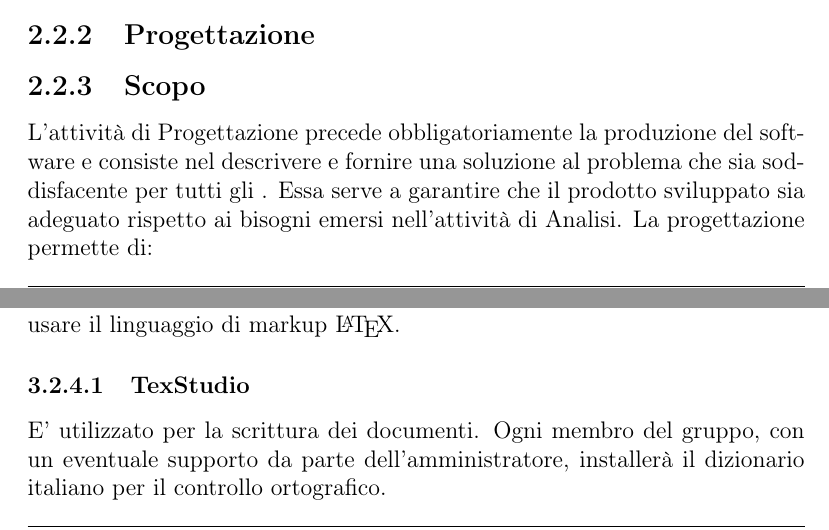
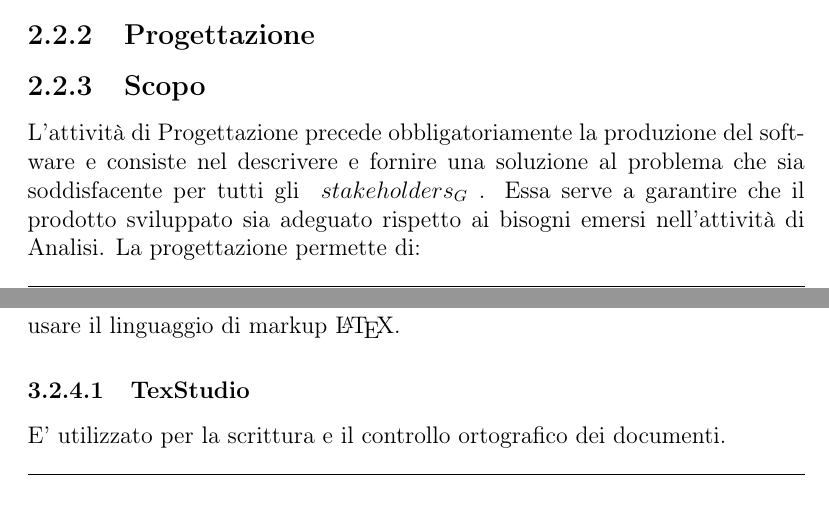
Before and after one commit to mirkofranco/ProgettoSWEDocumentazione, a LaTeX book (Interni/Norme di Progetto/NormeDiProgetto.tex, which reads Interni/Norme di Progetto/sezioni/Processi_di_supporto.tex, Interni/Norme di Progetto/sezioni/Processi_primari.tex): two parts of pages 12 and 24 of 32, joined at a grey line, cut so that both start at the same text. Compiled offline with pdfLaTeX.

Commit message:
errori di battitura (glossario)

```diff
--- a/Interni/Norme di Progetto/sezioni/Processi_di_supporto.tex
+++ b/Interni/Norme di Progetto/sezioni/Processi_di_supporto.tex
@@ -218,7 +218,7 @@ dove:
 \subsection{Strumenti a supporto della documentazione}
 Per la scrittura della documentazione in modo coerente e uniforme si deve usare il linguaggio di markup \LaTeX.
 \subsubsection{TexStudio}
-E' utilizzato per la scrittura dei documenti. Ogni membro del gruppo, con un eventuale supporto da parte dell'amministratore, installerà il dizionario italiano per il controllo ortografico.
+E' utilizzato per la scrittura e il controllo ortografico dei documenti.
 \subsection{Script automatici}
 Viene implementato uno script per permettere il calcolo automatico dell'indice di Gulpease.
 
--- a/Interni/Norme di Progetto/sezioni/Processi_primari.tex
+++ b/Interni/Norme di Progetto/sezioni/Processi_primari.tex
@@ -131,7 +131,7 @@ dove:
 %	\item Definizione di Prodotto
 %\end{itemize}
 \subsection{Scopo}
-L'attività di Progettazione precede obbligatoriamente la produzione del software e consiste nel descrivere e fornire una soluzione al problema che sia soddisfacente per tutti gli \glossary{stakeholders}. Essa serve a garantire che il prodotto sviluppato sia adeguato rispetto ai bisogni emersi nell'attività di Analisi.
+L'attività di Progettazione precede obbligatoriamente la produzione del software e consiste nel descrivere e fornire una soluzione al problema che sia soddisfacente per tutti gli \glossario{stakeholders}. Essa serve a garantire che il prodotto sviluppato sia adeguato rispetto ai bisogni emersi nell'attività di Analisi.
 La progettazione permette di:
 \begin{itemize}
 	\item costruire l'architettura logica del prodotto;
```
Also changed, not shown: Interni/Norme di Progetto/sezioni/Processi_di_supporto.tex (2 more changed lines).
